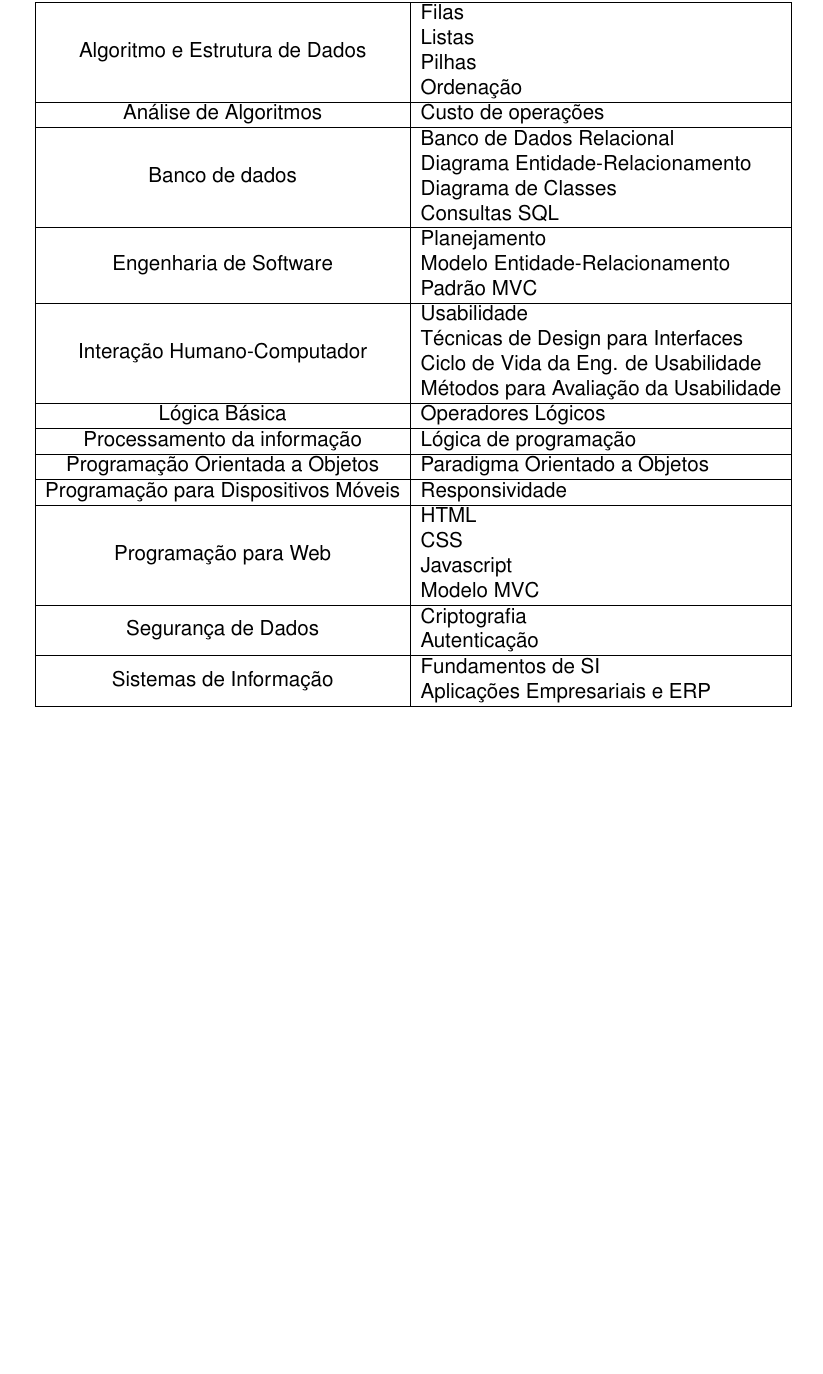
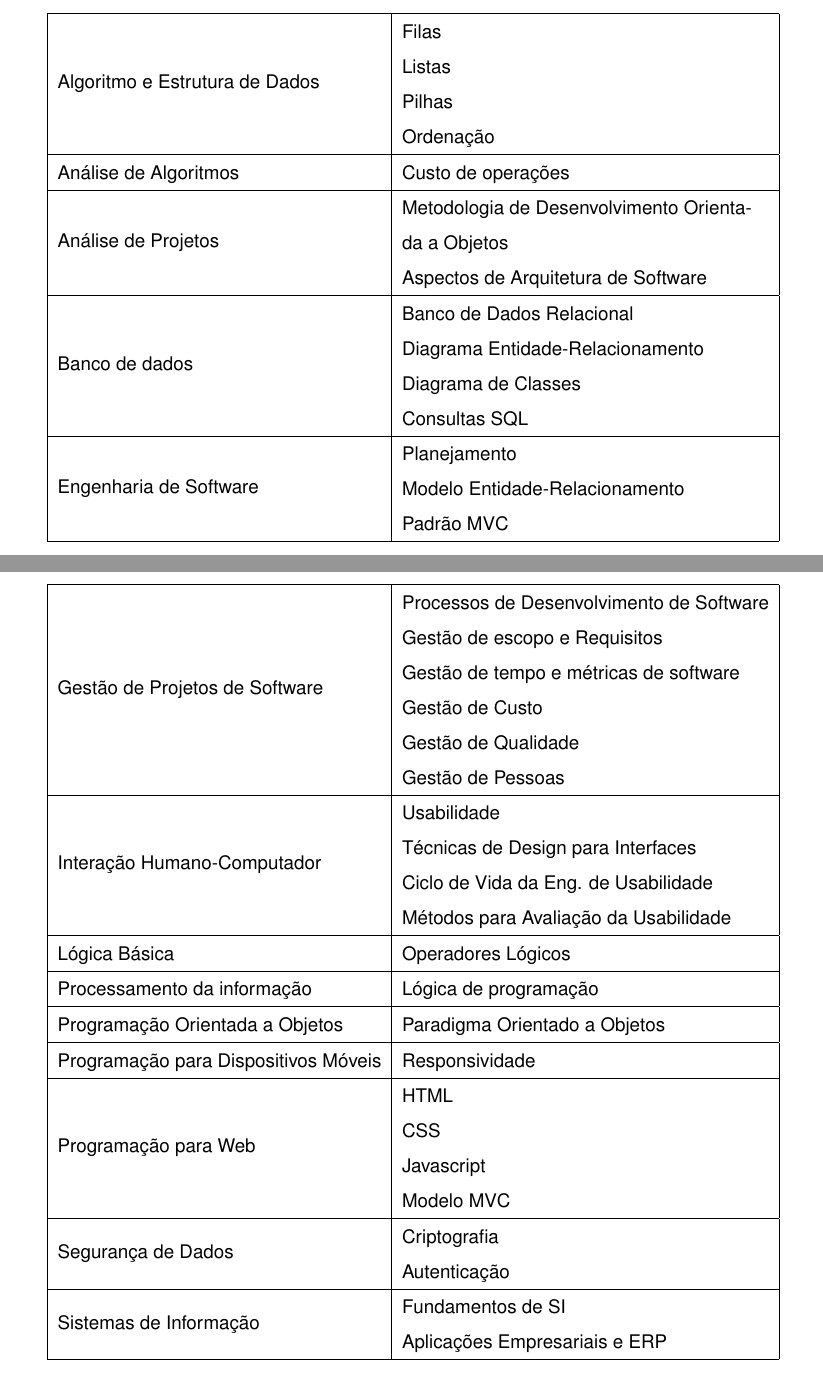
Before and after one commit to RafahCSilva/UFABC-BCC-relatorio-estagio, a LaTeX document (relatorioEstagio.tex): part of page 60 of 73 before the commit and two parts of pages 60 and 61 of 74 after it, the two joined at a grey line, cut so that both start at the same text, the shorter picture padded with empty space. Compiled offline with pdfLaTeX.

Commit message:
fix tabela de ementas para longtable

```diff
--- a/relatorioEstagio.tex
+++ b/relatorioEstagio.tex
@@ -32,6 +32,7 @@
 \numberwithin{figure}{section}
 \numberwithin{table}{section}
 \usepackage[raggedright]{titlesec}
+\usepackage{longtable}
 
 %\usepackage{biblatex}
 %\bibliography{relatorioEstagio}
@@ -1285,11 +1286,3 @@ A Tabela~\ref{tab:ementas} apresenta as disciplinas cursadas pelo aluno na Unive
 %    ERP - Planejamento dos Recursos Empresariais
 
 
-
-\begin{table}[!h] %[!htb]
-\centering
-\caption{Disciplinas cursadas com os suas respectivas abordagens praticadas no estágio.}
-\label{tab:ementas}
-
-\begin{tabular}{|c|l|}
-  \hline
@@ -1296,3 +1293,4 @@ A Tabela~\ref{tab:ementas} apresenta as disciplinas cursadas pelo aluno na Unive
+	\hline
 
   Algoritmo e Estrutura de Dados
   &
@@ -1309,6 +1307,14 @@ A Tabela~\ref{tab:ementas} apresenta as disciplinas cursadas pelo aluno na Unive
   Custo de operações \\
   \hline
 
+	Análise de Projetos
+	&
+	\begin{tabular}[c]{@{}l@{}}
+		Metodologia de Desenvolvimento Orienta- \\da a Objetos \\
+		Aspectos de Arquitetura de Software
+	\end{tabular} \\
+	\hline
+
   Banco de dados
   &
   \begin{tabular}[c]{@{}l@{}}
@@ -1328,6 +1334,18 @@ A Tabela~\ref{tab:ementas} apresenta as disciplinas cursadas pelo aluno na Unive
   \end{tabular} \\
   \hline
 
+  Gestão de Projetos de Software
+  &
+  \begin{tabular}[c]{@{}l@{}}
+  	Processos de Desenvolvimento de Software \\
+  	Gestão de escopo e Requisitos \\
+  	Gestão de tempo e métricas de software \\
+  	Gestão de Custo \\
+  	Gestão de Qualidade \\
+  	Gestão de Pessoas
+  \end{tabular} \\
+  \hline
+
   Interação Humano-Computador
   &
   \begin{tabular}[c]{@{}l@{}}
```
Also changed, not shown: relatorioEstagio.bib (+15 -0 lines), relatorioEstagio.pdf, relatorioEstagio.tex (13 more changed lines).
